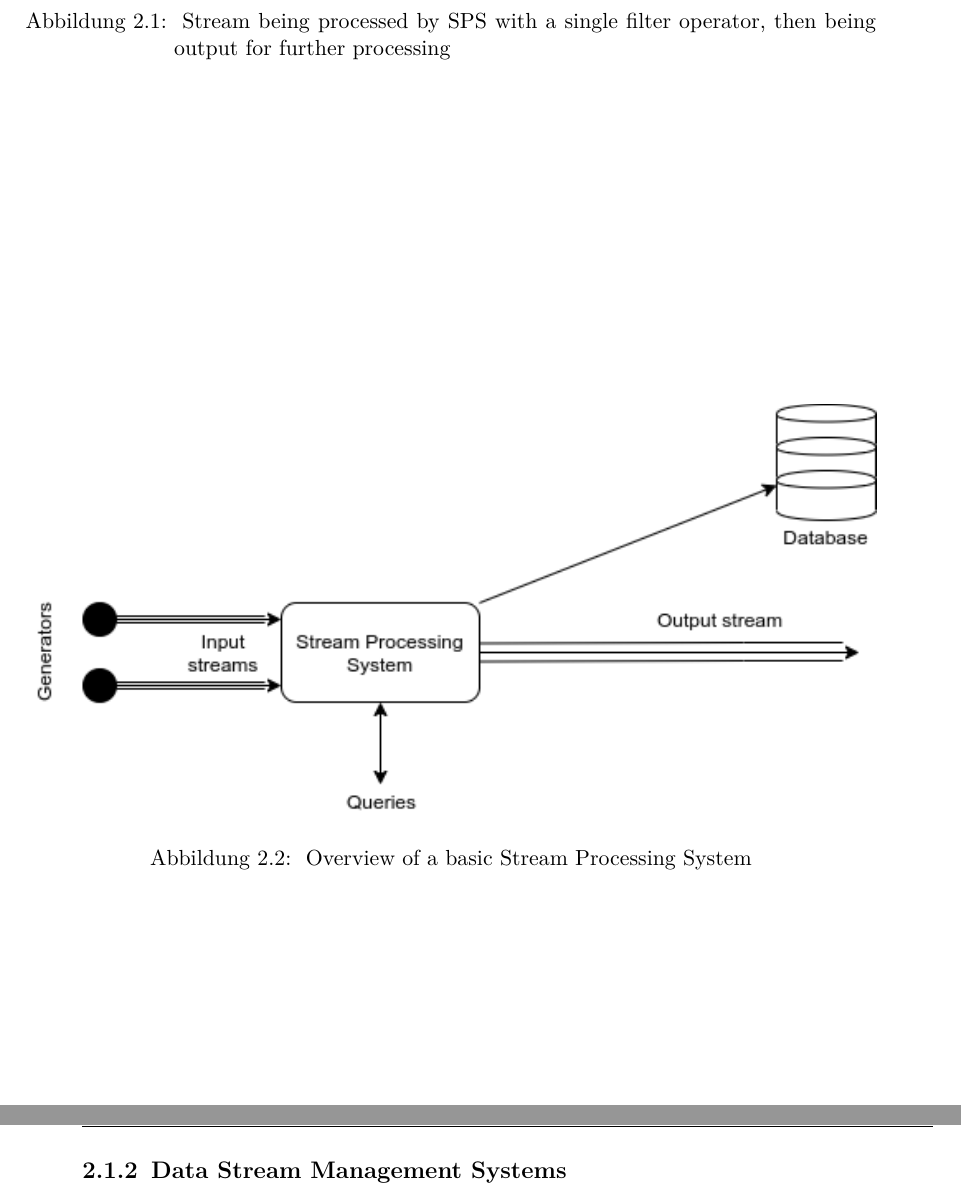
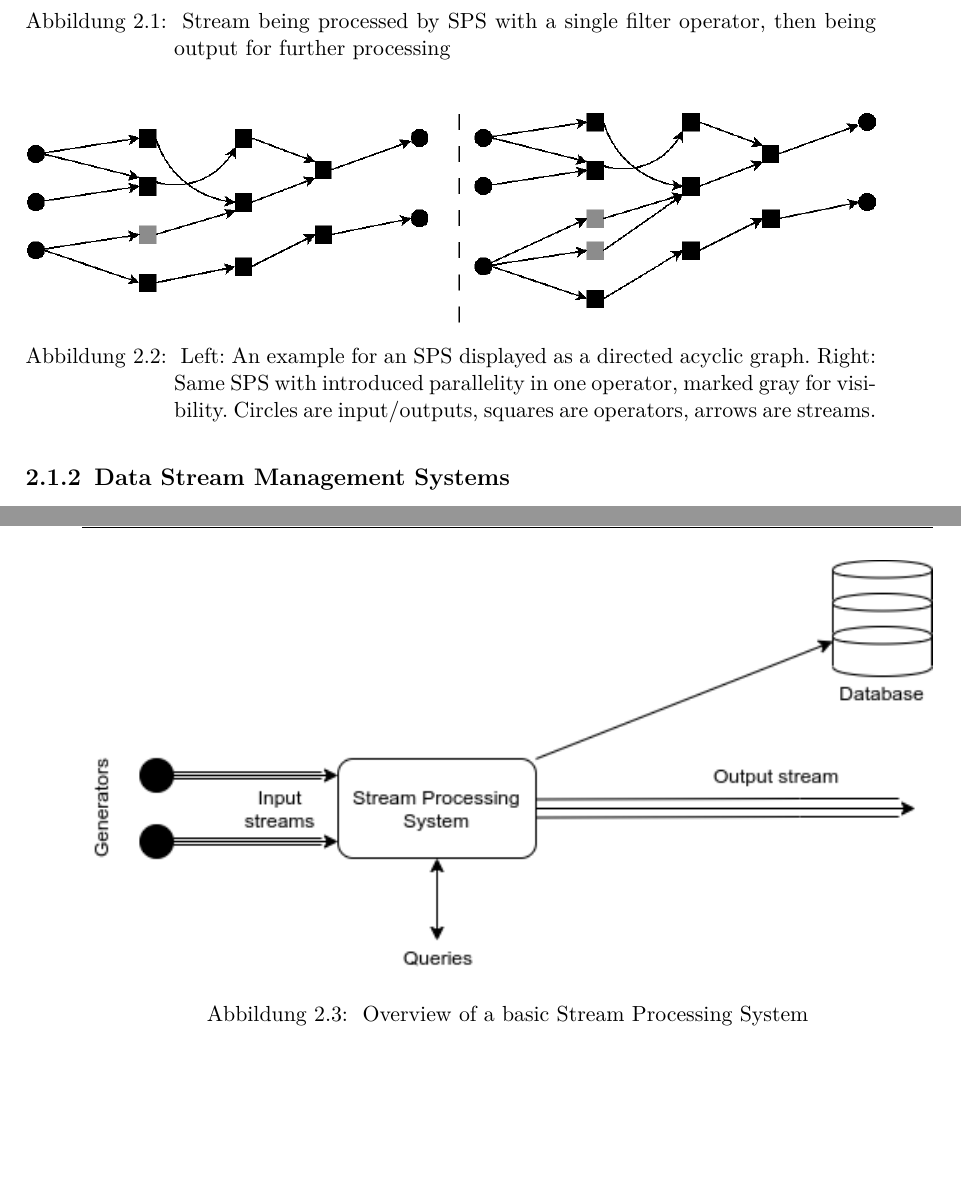
Before and after one commit to lmeister/adaptive-stream-processing, a LaTeX document (Arbeit.tex, which reads Inhalt/Ebenen.tex): two parts of pages 11 and 12 of 19, joined at a grey line, cut so that both start at the same text, the shorter picture padded with empty space. The pictures show the PDF file Arbeit.pdf that the author committed with the source.

Commit message:
added a few labels/references

```diff
--- a/Inhalt/Ebenen.tex
+++ b/Inhalt/Ebenen.tex
@@ -58,32 +58,32 @@ followed by a brief explanation of self-adaptive systems in \ref{sec:self-adapti
         Conversely, if there is little input, it may also reduce the amount of replicas in order to save or free up additional resources, as shown in \ref{fig:sps_parallel_normal}.
 
         \begin{figure}
+        \label{fig:filter}
         \centering
         \includegraphics[width=1.0\textwidth]{Bilder/filter.png}
         \caption{
                 Stream being processed by SPS with a single filter operator, then being output for further processing
                 }
-        \label{fig:filter}
         \end{figure}
 
-        % \begin{figure}[h]
-        % \centering
-        % \includegraphics[width=1.0\textwidth]{Bilder/sps_parallel_normal.png}
-        % \caption{
-        %         Left: An example for an SPS displayed as a directed acyclic graph.
-        %         Right: Same SPS with introduced parallelity in one operator, marked gray for visibility.
-        %         Circles are input/outputs, squares are operators, arrows are streams.
-        %         }
-        % \label{fig:sps_parallel_normal}
-        % \end{figure}
+        \begin{figure}[h]
+        \label{fig:sps_parallel_normal}
+        \centering
+        \includegraphics[width=1.0\textwidth]{Bilder/sps_parallel_normal.png}
+        \caption{
+                Left: An example for an SPS displayed as a directed acyclic graph.
+                Right: Same SPS with introduced parallelity in one operator, marked gray for visibility.
+                Circles are input/outputs, squares are operators, arrows are streams.
+                }
+        \end{figure}
 
         \begin{figure}
+        \label{fig:stream-processing-system}
         \centering
         \includegraphics[width=1.0\textwidth]{Bilder/stream-processing-system.png}
         \caption{
                 Overview of a basic Stream Processing System
                 }
-        \label{fig:stream-processing-system}
         \end{figure}
 
 
```
Also changed, not shown: Arbeit.pdf, Inhalt/Ebenen.tex (11 more changed lines), 1 other file.
